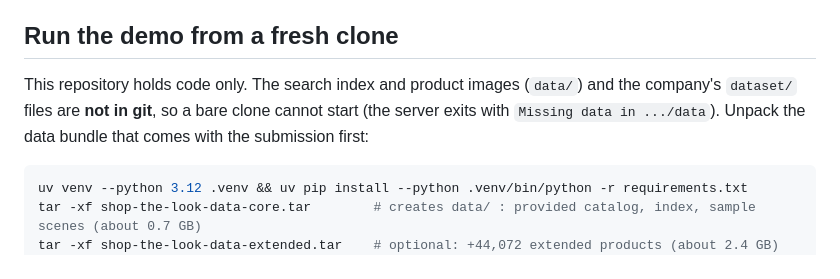
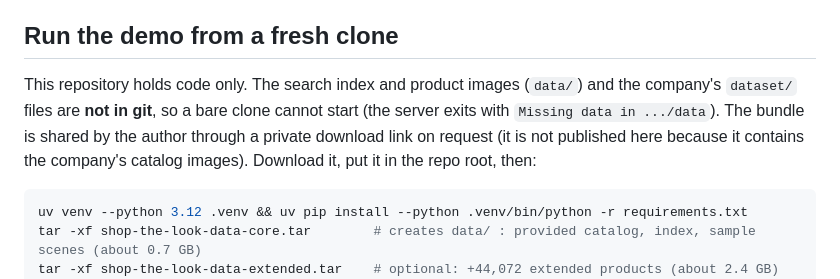
Before and after one commit to uplsiddharth-byte/Shop-the-Look-Visual-Product-Discovery, a Markdown page: README.md, the part around the change. GitHub-like rendering.

Commit message:
README: data bundle is shared privately by the author, not published in the repo

````diff
--- a/README.md
+++ b/README.md
@@ -18,7 +18,7 @@ Upload an outfit photo: the app detects each garment or accessory, matches it to
 Validation labels are loose (the paired product often only resembles the item in the scene), so these understate usefulness. Automated checks: 68 test images and 12 hostile-upload cases all pass, also from a clean CPU-only install (about 1.4 s per photo). Details and limitations are in the technical document.
 
 ## Run the demo from a fresh clone
-This repository holds code only. The search index and product images (`data/`) and the company's `dataset/` files are **not in git**, so a bare clone cannot start (the server exits with `Missing data in .../data`). Unpack the data bundle that comes with the submission first:
+This repository holds code only. The search index and product images (`data/`) and the company's `dataset/` files are **not in git**, so a bare clone cannot start (the server exits with `Missing data in .../data`). The bundle is shared by the author through a private download link on request (it is not published here because it contains the company's catalog images). Download it, put it in the repo root, then:
 ```bash
 uv venv --python 3.12 .venv && uv pip install --python .venv/bin/python -r requirements.txt
 tar -xf shop-the-look-data-core.tar        # creates data/ : provided catalog, index, sample scenes (about 0.7 GB)
````
